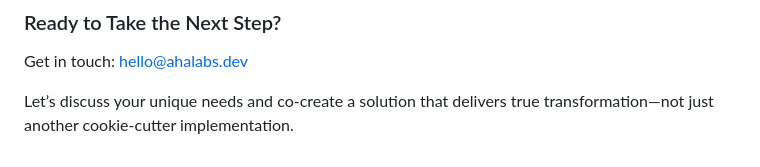
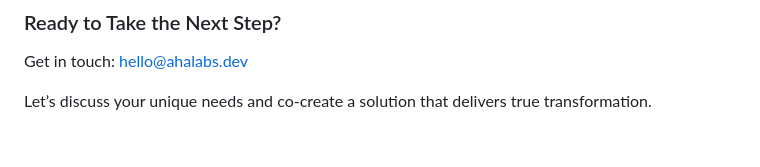
Before and after one commit to AhaLabs/ahalabs.github.io, a Markdown page: src/pages/offerings.md, the part around the change. Drawn GitHub-style.

Commit message:
Update src/pages/offerings.md
Co-authored-by: Chad Ostrowski <221614+chadoh@users.noreply.github.com>

```diff
--- a/src/pages/offerings.md
+++ b/src/pages/offerings.md
@@ -108,4 +108,4 @@ We won’t force a one-size-fits-all product into your world. Instead, we start
 
 Get in touch: <a href="mailto:hello@ahalabs.dev">hello@ahalabs.dev</a>
 
-Let’s discuss your unique needs and co-create a solution that delivers true transformation—not just another cookie-cutter implementation.
+Let’s discuss your unique needs and co-create a solution that delivers true transformation.
```
